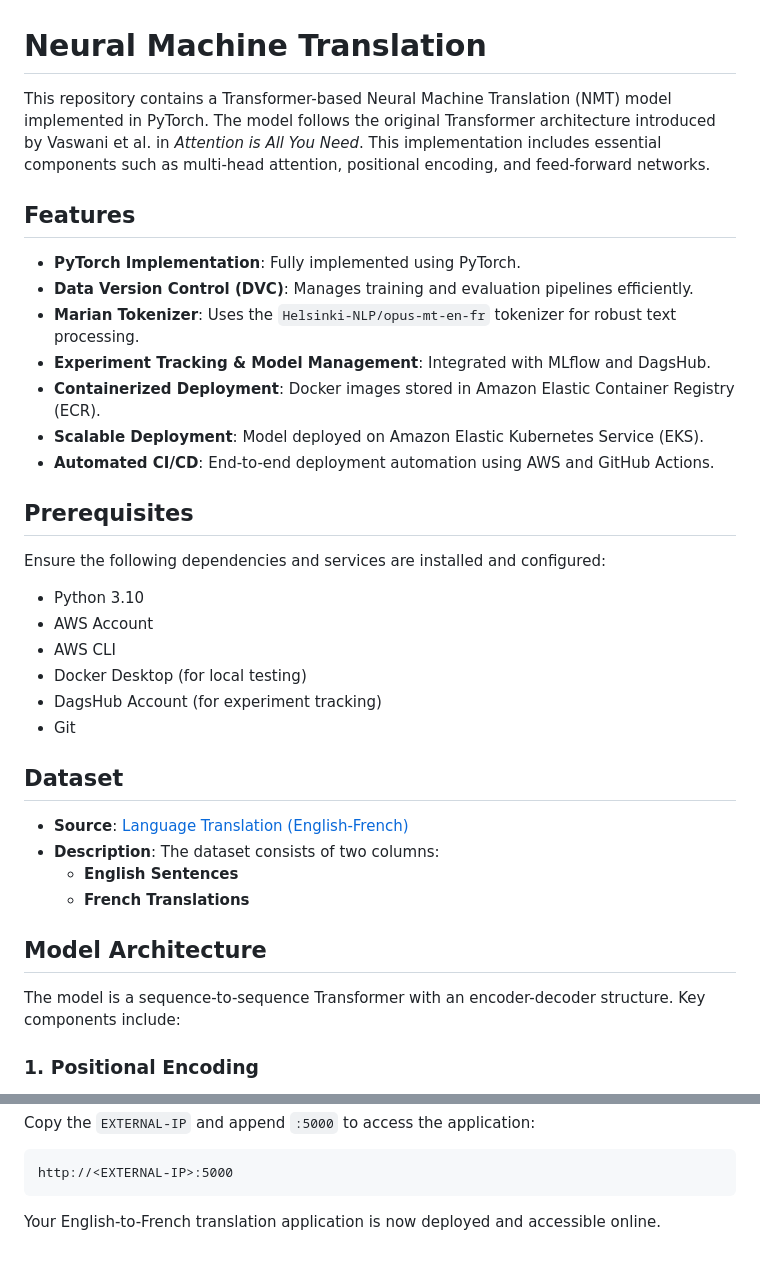
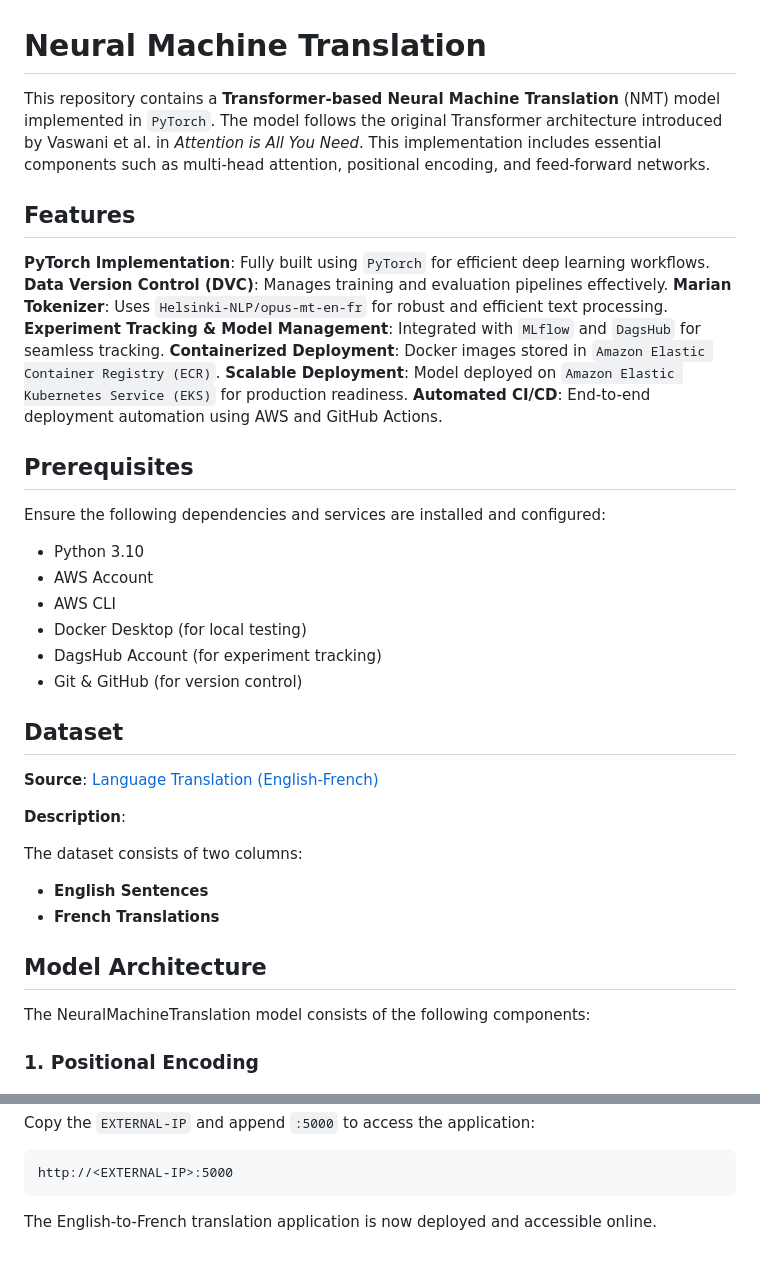
Before and after one commit to aakash-dec7/NeuralMachineTranslation, a Markdown page: README.md, 2 parts joined by grey strips. GitHub-like rendering.

````diff
--- a/README.md
+++ b/README.md
@@ -1,16 +1,16 @@
 # Neural Machine Translation
 
-This repository contains a Transformer-based Neural Machine Translation (NMT) model implemented in PyTorch. The model follows the original Transformer architecture introduced by Vaswani et al. in *Attention is All You Need*. This implementation includes essential components such as multi-head attention, positional encoding, and feed-forward networks.
+This repository contains a **Transformer-based Neural Machine Translation** (NMT) model implemented in `PyTorch`. The model follows the original Transformer architecture introduced by Vaswani et al. in *Attention is All You Need*. This implementation includes essential components such as multi-head attention, positional encoding, and feed-forward networks.
 
 ## Features
 
-- **PyTorch Implementation**: Fully implemented using PyTorch.
-- **Data Version Control (DVC)**: Manages training and evaluation pipelines efficiently.
-- **Marian Tokenizer**: Uses the `Helsinki-NLP/opus-mt-en-fr` tokenizer for robust text processing.
-- **Experiment Tracking & Model Management**: Integrated with MLflow and DagsHub.
-- **Containerized Deployment**: Docker images stored in Amazon Elastic Container Registry (ECR).
-- **Scalable Deployment**: Model deployed on Amazon Elastic Kubernetes Service (EKS).
-- **Automated CI/CD**: End-to-end deployment automation using AWS and GitHub Actions.
+**PyTorch Implementation**: Fully built using `PyTorch` for efficient deep learning workflows.
+**Data Version Control (DVC)**: Manages training and evaluation pipelines effectively.
+**Marian Tokenizer**: Uses `Helsinki-NLP/opus-mt-en-fr` for robust and efficient text processing.
+**Experiment Tracking & Model Management**: Integrated with `MLflow` and `DagsHub` for seamless tracking.
+**Containerized Deployment**: Docker images stored in `Amazon Elastic Container Registry (ECR)`.
+**Scalable Deployment**: Model deployed on `Amazon Elastic Kubernetes Service (EKS)` for production readiness.
+**Automated CI/CD**: End-to-end deployment automation using AWS and GitHub Actions.
 
 ## Prerequisites
 
@@ -21,18 +21,22 @@ Ensure the following dependencies and services are installed and configured:
 - AWS CLI
 - Docker Desktop (for local testing)
 - DagsHub Account (for experiment tracking)
-- Git
+- Git & GitHub (for version control)
 
 ## Dataset
 
-- **Source**: [Language Translation (English-French)](https://www.kaggle.com/datasets/devicharith/language-translation-englishfrench)
-- **Description**: The dataset consists of two columns:
-  - **English Sentences**
-  - **French Translations**
+**Source**: [Language Translation (English-French)](https://www.kaggle.com/datasets/devicharith/language-translation-englishfrench)
+
+**Description**:
+
+The dataset consists of two columns:
+
+- **English Sentences**
+- **French Translations**
 
 ## Model Architecture
 
-The model is a sequence-to-sequence Transformer with an encoder-decoder structure. Key components include:
+The NeuralMachineTranslation model consists of the following components:
 
 ### 1. Positional Encoding
 
@@ -241,4 +245,4 @@ Copy the `EXTERNAL-IP` and append `:5000` to access the application:
 http://<EXTERNAL-IP>:5000
 ```
 
-Your English-to-French translation application is now deployed and accessible online.
+The English-to-French translation application is now deployed and accessible online.
````
